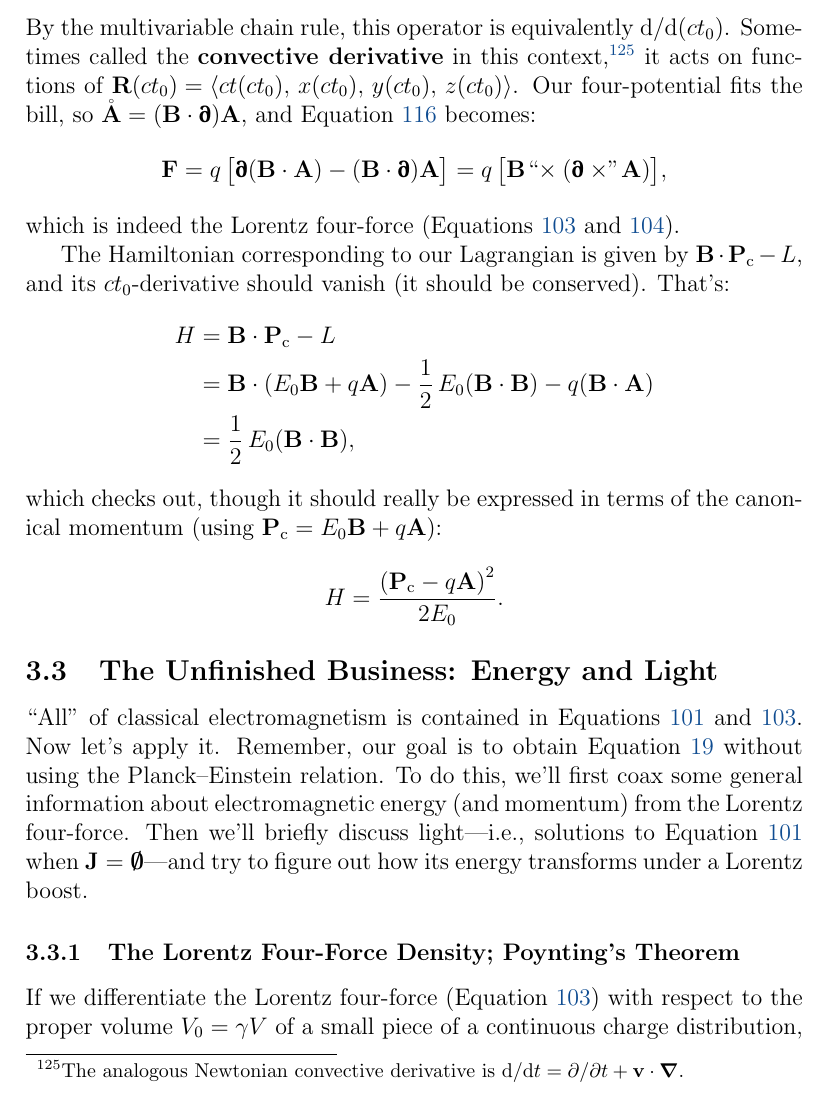
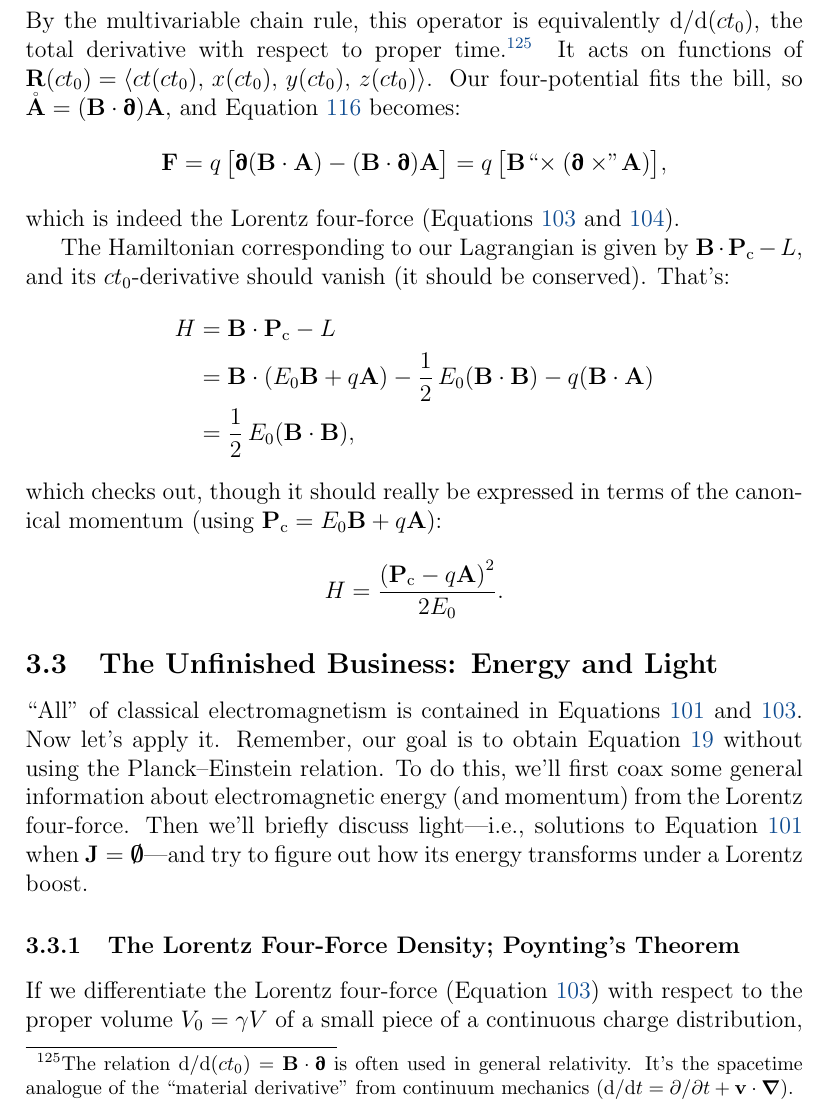
Before and after one commit to MichaelAllenWarner/relativistic-dynamics, a LaTeX document (mass-energy-equivalence.tex): part of page 114 of 160, cut so that both start at the same text. Compiled offline with pdfLaTeX.

Commit message:
improve paragraph about material derivative

```diff
--- a/mass-energy-equivalence.tex
+++ b/mass-energy-equivalence.tex
@@ -2726,7 +2726,7 @@ One more step. Consider the following operator, a directional derivative that ap
 &= \dfrac{\dd (ct)}{\dd (ct_0)} \, \dfrac{\partial}{\partial (ct)} + \dfrac{\dd x}{\dd (ct_0)} \, \dfrac{\partial}{\partial x} +  \dfrac{\dd y}{\dd (ct_0)} \, \dfrac{\partial}{\partial y} + \dfrac{\dd z}{\dd (ct_0)} \, \dfrac{\partial}{\partial z} .
 \end{split}
 \end{equation*}
-By the multivariable chain rule, this operator is equivalently $\dd / \dd (ct_0)$. Sometimes called the \textbf{convective derivative} in this context,\footnote{The analogous Newtonian convective derivative is $\dd / \dd t = \partial / \partial t + \vv v \cdot \del$.} it acts on functions of ${\vv R (ct_0) = \langle ct (ct_0), \, x (ct_0), \, y (ct_0), \, z (ct_0) \rangle}$. Our four-potential fits the bill, so $\mathring{\vv A} = (\vv B \cdot \partialup) \vv A $, and Equation \ref{eq:emeom} becomes:
+By the multivariable chain rule, this operator is equivalently $\dd / \dd (ct_0)$, the total derivative with respect to proper time.\footnote{The relation $\dd / \dd (ct_0) = \vv B \cdot \partialup$ is often used in general relativity. It's the spacetime analogue of the ``material derivative" from continuum mechanics ($\dd / \dd t = \partial / \partial t + \vv v \cdot \del$).} It acts on functions of ${\vv R (ct_0) = \langle ct (ct_0), \, x (ct_0), \, y (ct_0), \, z (ct_0) \rangle}$. Our four-potential fits the bill, so $\mathring{\vv A} = (\vv B \cdot \partialup) \vv A $, and Equation \ref{eq:emeom} becomes:
 \begin{equation*}
 \begin{split}
 \vv F &= q \, \bigl[ \partialup (\vv B \cdot \vv A) - (\vv B \cdot \partialup) \vv A \bigr] = q \, \bigl[ \vv B \mkern1mu `` \mkern-4mu \times (\partialup \times \mkern-4mu " \mkern1mu \vv A) \bigr] ,
```
